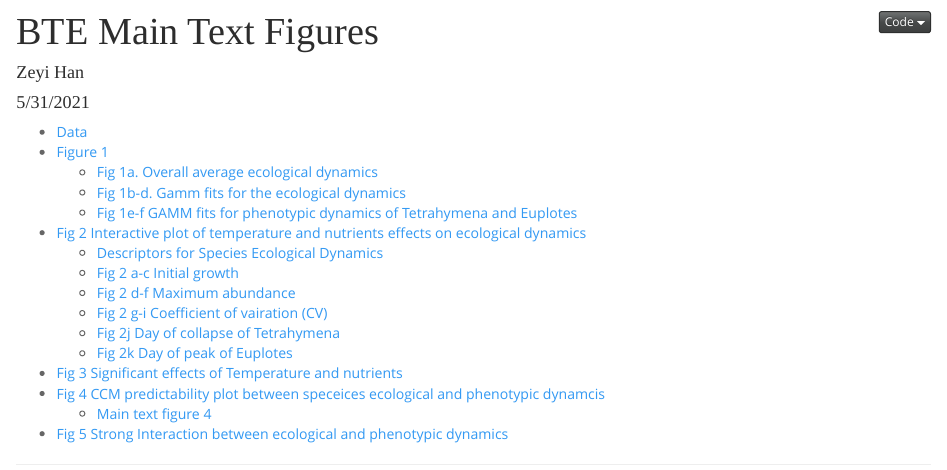
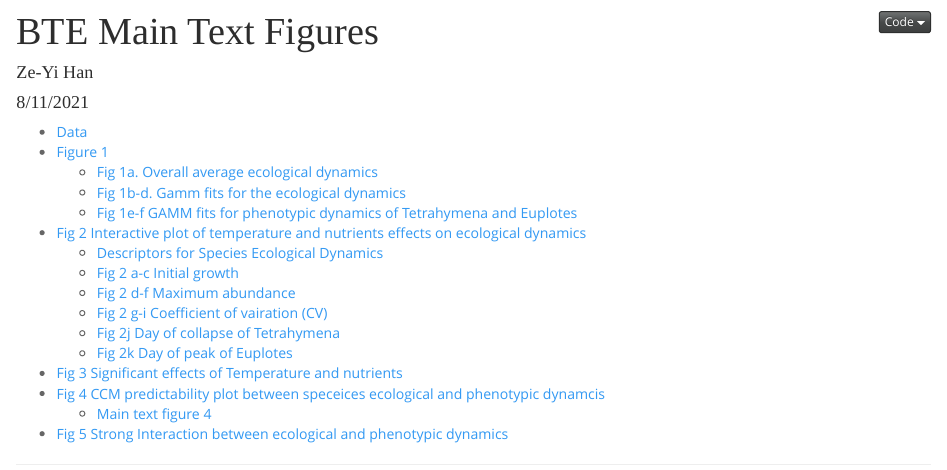
Before and after one commit to ZeYiHan/Nut_Temp_Pheno_Eco, an R Markdown document (BTE_main_text_code.Rmd): the page in a window 1100 px wide, from its top. Rendered offline with R 4.5, knitr and Pandoc, with nearby package versions; some code elsewhere in the file could not run offline.

Commit message:
Update BTE_main_text_code.Rmd

```diff
--- a/BTE_main_text_code.Rmd
+++ b/BTE_main_text_code.Rmd
@@ -1,7 +1,7 @@
 ---
 title: "BTE Main Text Figures"
-author: "Zeyi Han"
-date: "5/31/2021"
+author: "Ze-Yi Han"
+date: "8/11/2021"
 output:
   html_document:
     fig_caption: yes
```
